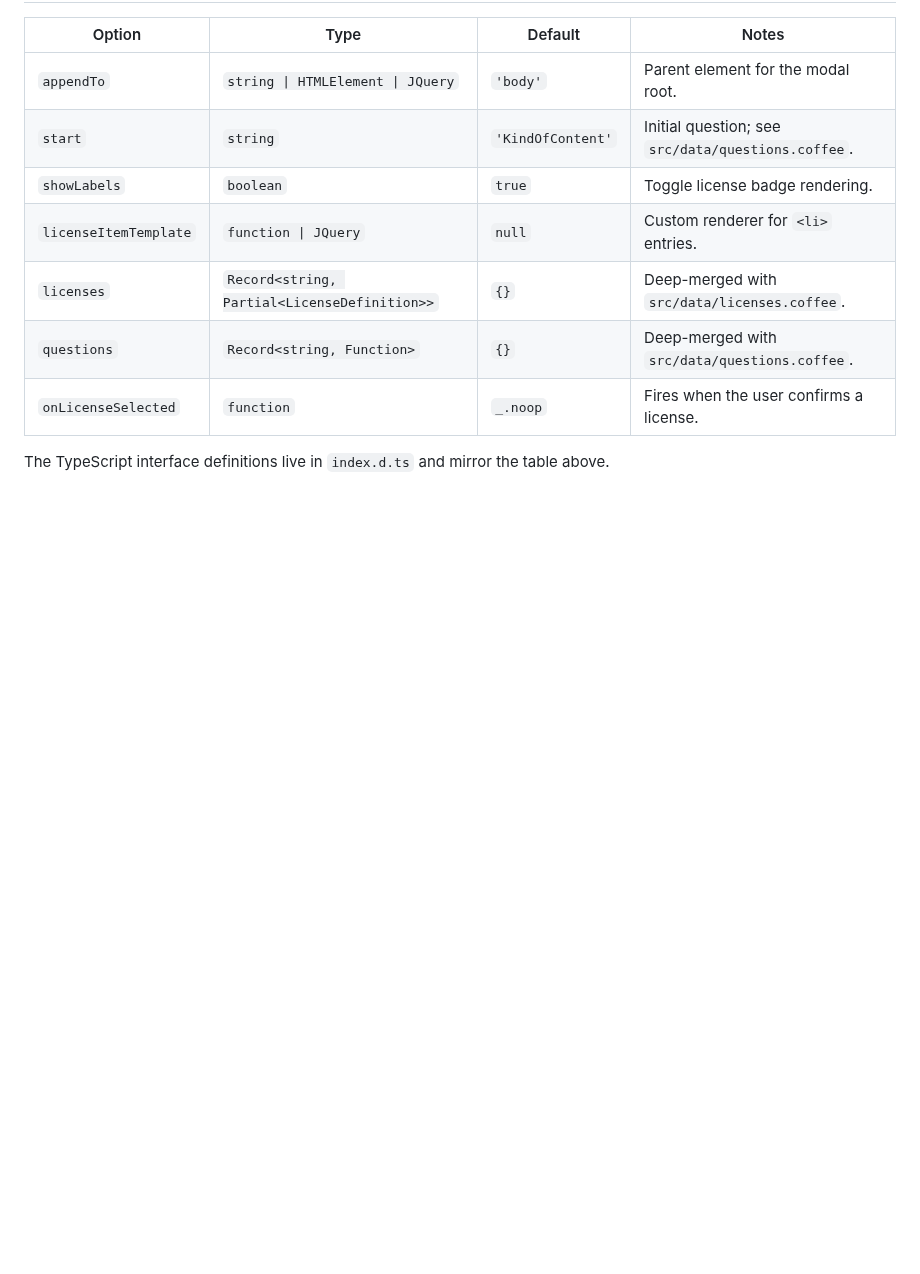
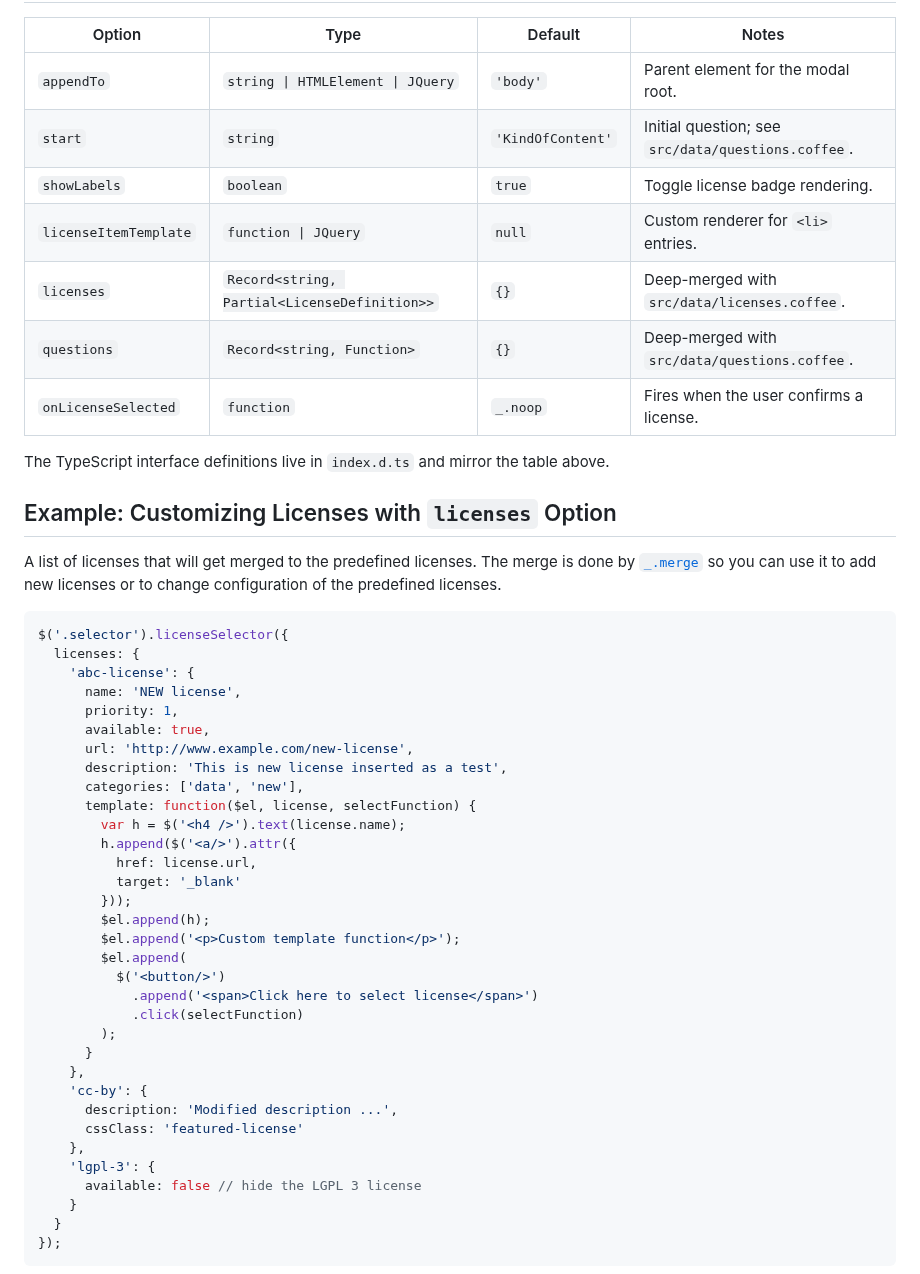
Before and after one commit to ufal/public-license-selector, a Markdown page: README.md, the part around one of its changes. GitHub-like rendering; blank space fills up the shorter version.

Commit message:
adding the link back and the default licenses
adding the link back and the default licenses

````diff
--- a/README.md
+++ b/README.md
@@ -185,3 +187,43 @@ $('#pick-license').licenseSelector({
 
 The TypeScript interface definitions live in `index.d.ts` and mirror the table above.
 
+## Example: Customizing Licenses with `licenses` Option
+
+A list of licenses that will get merged to the predefined licenses. The merge is done by [`_.merge`](https://lodash.com/docs#merge) so you can use it to add new licenses or to change configuration of the predefined licenses.
+
+```js
+$('.selector').licenseSelector({
+  licenses: {
+    'abc-license': {
+      name: 'NEW license',
+      priority: 1,
+      available: true,
+      url: 'http://www.example.com/new-license',
+      description: 'This is new license inserted as a test',
+      categories: ['data', 'new'],
+      template: function($el, license, selectFunction) {
+        var h = $('<h4 />').text(license.name);
+        h.append($('<a/>').attr({
+          href: license.url,
+          target: '_blank'
+        }));
+        $el.append(h);
+        $el.append('<p>Custom template function</p>');
+        $el.append(
+          $('<button/>')
+            .append('<span>Click here to select license</span>')
+            .click(selectFunction)
+        );
+      }
+    },
+    'cc-by': {
+      description: 'Modified description ...',
+      cssClass: 'featured-license'
+    },
+    'lgpl-3': {
+      available: false // hide the LGPL 3 license
+    }
+  }
+});
+```
+
````
Also changed, not shown: other parts of README.md (+31 -0 lines).
